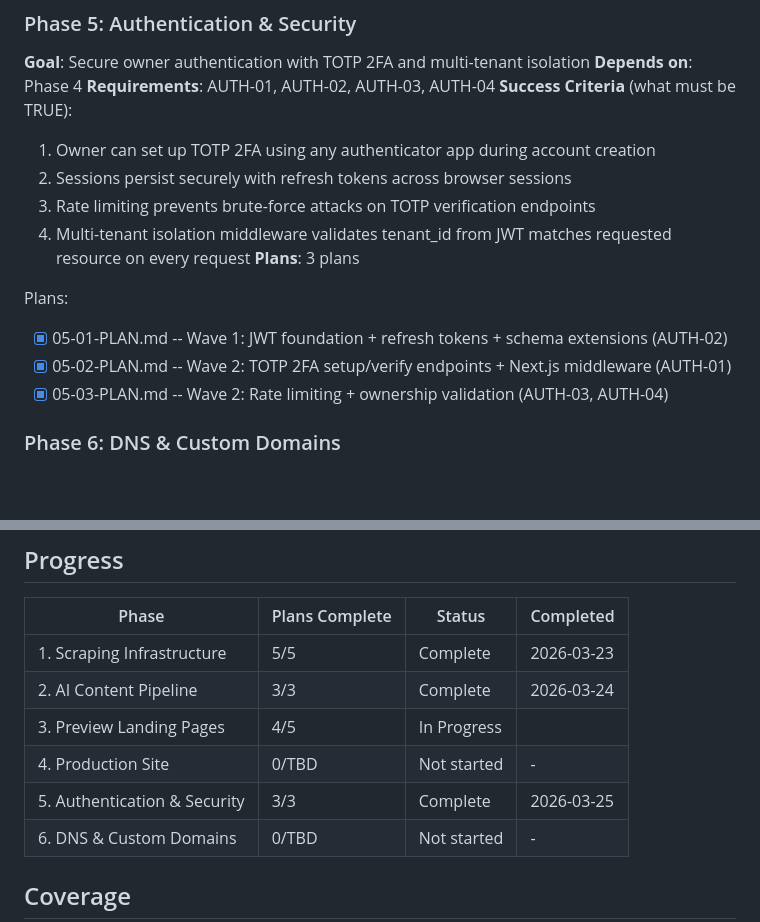
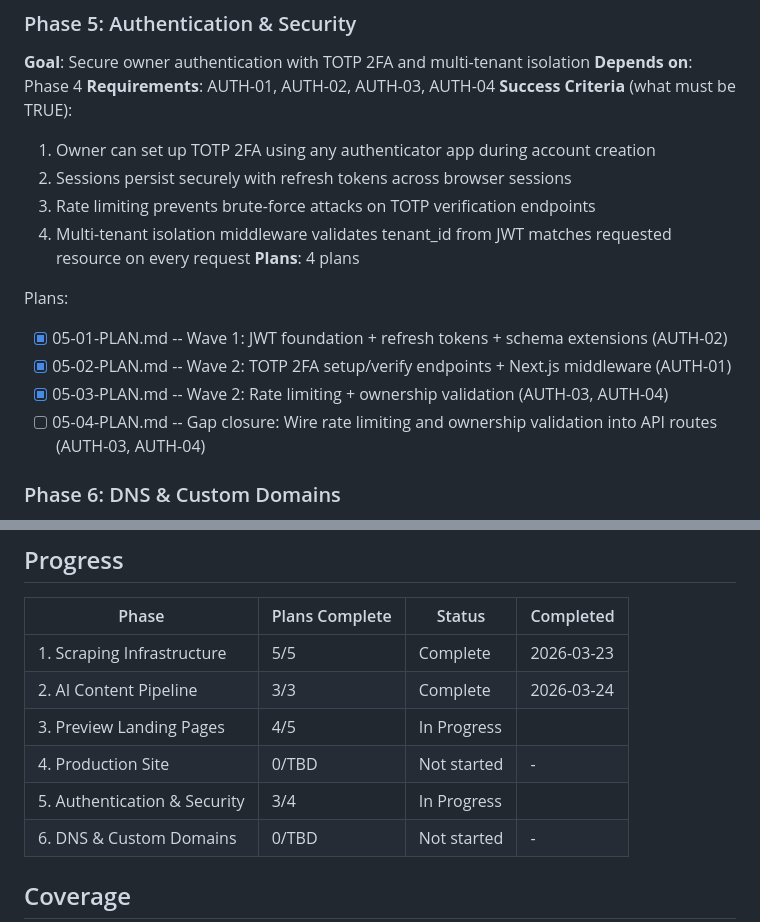
Before and after one commit to pnutnam/siteforge, a Markdown page: SiteForge/.planning/ROADMAP.md, 2 parts joined by grey strips. Drawn GitHub-style; blank space fills up the shorter version.

Commit message:
docs(05-04): add gap closure plan for AUTH-03 and AUTH-04 integration
Closes integration gaps:
- AUTH-03: Wire rate limiting into verify-2fa endpoint
- AUTH-04: Add ownership validation to all auth endpoints

Co-Authored-By: Claude Opus 4.6 <noreply@anthropic.com>

```diff
--- a/SiteForge/.planning/ROADMAP.md
+++ b/SiteForge/.planning/ROADMAP.md
@@ -100,12 +100,13 @@ Plans:
   2. Sessions persist securely with refresh tokens across browser sessions
   3. Rate limiting prevents brute-force attacks on TOTP verification endpoints
   4. Multi-tenant isolation middleware validates tenant_id from JWT matches requested resource on every request
-**Plans**: 3 plans
+**Plans**: 4 plans
 
 Plans:
 - [x] 05-01-PLAN.md -- Wave 1: JWT foundation + refresh tokens + schema extensions (AUTH-02)
 - [x] 05-02-PLAN.md -- Wave 2: TOTP 2FA setup/verify endpoints + Next.js middleware (AUTH-01)
 - [x] 05-03-PLAN.md -- Wave 2: Rate limiting + ownership validation (AUTH-03, AUTH-04)
+- [ ] 05-04-PLAN.md -- Gap closure: Wire rate limiting and ownership validation into API routes (AUTH-03, AUTH-04)
 
 ### Phase 6: DNS & Custom Domains
 **Goal**: Businesses can use their own domain for their production site with auto-provisioned SSL
@@ -126,7 +127,7 @@ Plans:
 | 2. AI Content Pipeline | 3/3 | Complete | 2026-03-24 |
 | 3. Preview Landing Pages | 4/5 | In Progress |  |
 | 4. Production Site | 0/TBD | Not started | - |
-| 5. Authentication & Security | 3/3 | Complete | 2026-03-25 |
+| 5. Authentication & Security | 3/4 | In Progress |  |
 | 6. DNS & Custom Domains | 0/TBD | Not started | - |
 
 ## Coverage
```
Also changed, not shown: 1 other file.
